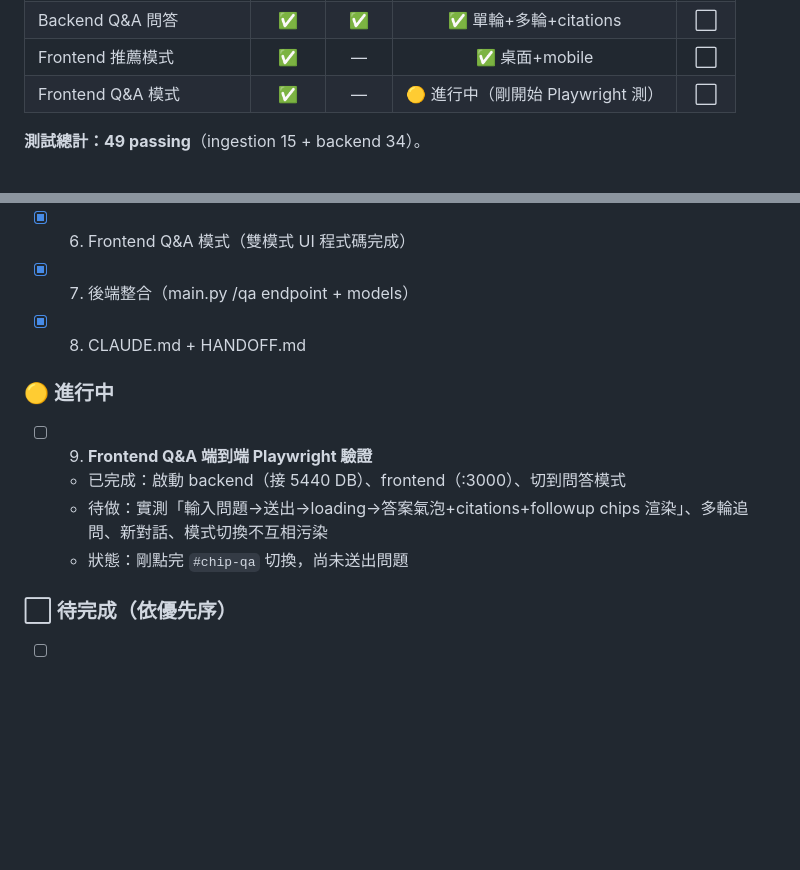
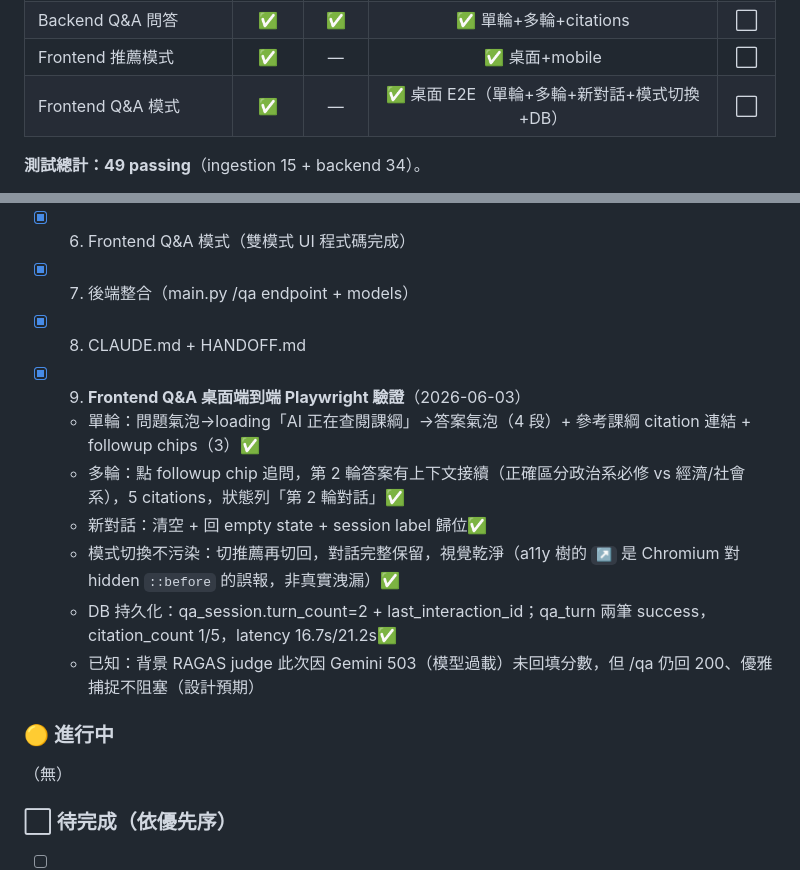
Before and after one commit to albertpeng678/NCCU-POC, a Markdown page: HANDOFF.md, 2 parts joined by grey strips. Rendered like a GitHub page; blank space fills up the shorter version.

Commit message:
docs(handoff): record #9 Frontend Q&A 桌面 E2E 全通過
單輪/多輪/新對話/模式切換不污染 + DB 持久化驗證；judge 因 Gemini 503 未回填(非阻塞，設計預期)

Co-Authored-By: Claude Opus 4.8 <noreply@anthropic.com>

```diff
--- a/HANDOFF.md
+++ b/HANDOFF.md
@@ -14,7 +14,7 @@
 | Backend Logging + Judge | ✅ | ✅ | ⬜ 待 live Postgres | ⬜ |
 | Backend Q&A 問答 | ✅ | ✅ | ✅ 單輪+多輪+citations | ⬜ |
 | Frontend 推薦模式 | ✅ | — | ✅ 桌面+mobile | ⬜ |
-| Frontend Q&A 模式 | ✅ | — | 🟡 進行中（剛開始 Playwright 測） | ⬜ |
+| Frontend Q&A 模式 | ✅ | — | ✅ 桌面 E2E（單輪+多輪+新對話+模式切換+DB） | ⬜ |
 
 **測試總計：49 passing**（ingestion 15 + backend 34）。
 
@@ -50,13 +50,17 @@
 - [x] 6. Frontend Q&A 模式（雙模式 UI 程式碼完成）
 - [x] 7. 後端整合（main.py /qa endpoint + models）
 - [x] 8. CLAUDE.md + HANDOFF.md
+- [x] 9. **Frontend Q&A 桌面端到端 Playwright 驗證**（2026-06-03）
+  - 單輪：問題氣泡→loading「AI 正在查閱課綱」→答案氣泡（4 段）+ 參考課綱 citation 連結 + followup chips（3）✅
+  - 多輪：點 followup chip 追問，第 2 輪答案有上下文接續（正確區分政治系必修 vs 經濟/社會系），5 citations，狀態列「第 2 輪對話」✅
+  - 新對話：清空 + 回 empty state + session label 歸位✅
+  - 模式切換不污染：切推薦再切回，對話完整保留，視覺乾淨（a11y 樹的 `↗` 是 Chromium 對 hidden `::before` 的誤報，非真實洩漏）✅
+  - DB 持久化：qa_session.turn_count=2 + last_interaction_id；qa_turn 兩筆 success，citation_count 1/5，latency 16.7s/21.2s✅
+  - 已知：背景 RAGAS judge 此次因 Gemini 503（模型過載）未回填分數，但 /qa 仍回 200、優雅捕捉不阻塞（設計預期）
 
 ### 🟡 進行中
 
-- [ ] 9. **Frontend Q&A 端到端 Playwright 驗證**
-  - 已完成：啟動 backend（接 5440 DB）、frontend（:3000）、切到問答模式
-  - 待做：實測「輸入問題→送出→loading→答案氣泡+citations+followup chips 渲染」、多輪追問、新對話、模式切換不互相污染
-  - 狀態：剛點完 `#chip-qa` 切換，尚未送出問題
+（無）
 
 ### ⬜ 待完成（依優先序）
 
```
